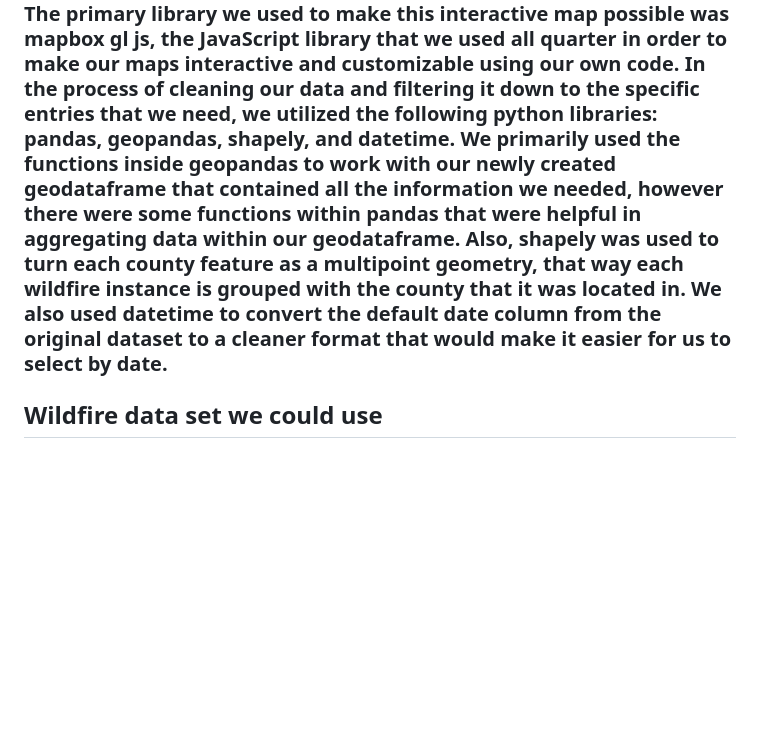
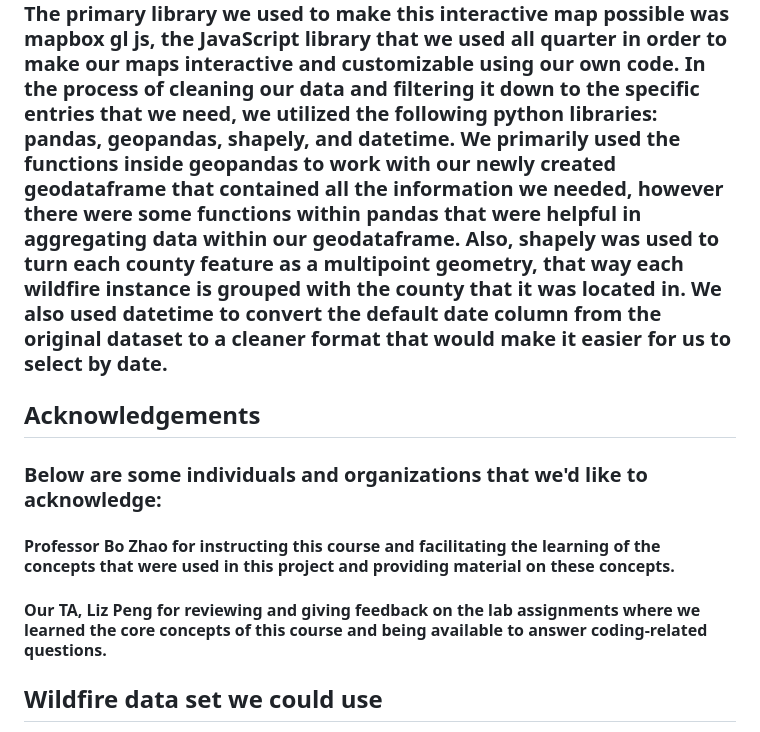
Before and after one commit to kya-rice/Wildfires-Between-2012-2022, a Markdown page: README.md, the part around the change. GitHub-like rendering; blank space fills up the shorter version.

```diff
--- a/README.md
+++ b/README.md
@@ -20,6 +20,11 @@
 ## Applied Libraries
 ### The primary library we used to make this interactive map possible was mapbox gl js, the JavaScript library that we used all quarter in order to make our maps interactive and customizable using our own code. In the process of cleaning our data and filtering it down to the specific entries that we need, we utilized the following python libraries: pandas, geopandas, shapely, and datetime. We primarily used the functions inside geopandas to work with our newly created geodataframe that contained all the information we needed, however there were some functions within pandas that were helpful in aggregating data within our geodataframe. Also, shapely was used to turn each county feature as a multipoint geometry, that way each wildfire instance is grouped with the county that it was located in. We also used datetime to convert the default date column from the original dataset to a cleaner format that would make it easier for us to select by date.
 
+## Acknowledgements
+### Below are some individuals and organizations that we'd like to acknowledge:
+#### Professor Bo Zhao for instructing this course and facilitating the learning of the concepts that were used in this project and providing material on these concepts.
+#### Our TA, Liz Peng for reviewing and giving feedback on the lab assignments where we learned the core concepts of this course and being available to answer coding-related questions.
+
 ## Wildfire data set we could use
 https://data-wadnr.opendata.arcgis.com/datasets/wadnr::dnr-fire-statistics-2008-present/explore?location=47.249274%2C-120.769400%2C7.97
 - Properties of dataset:
```
